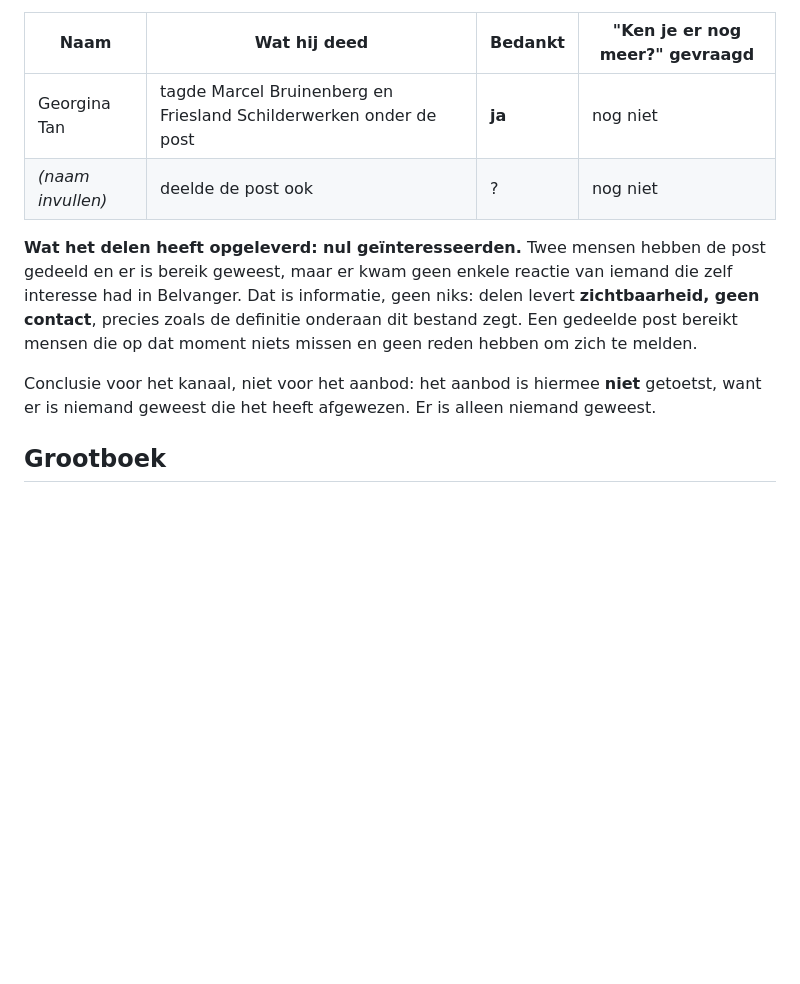
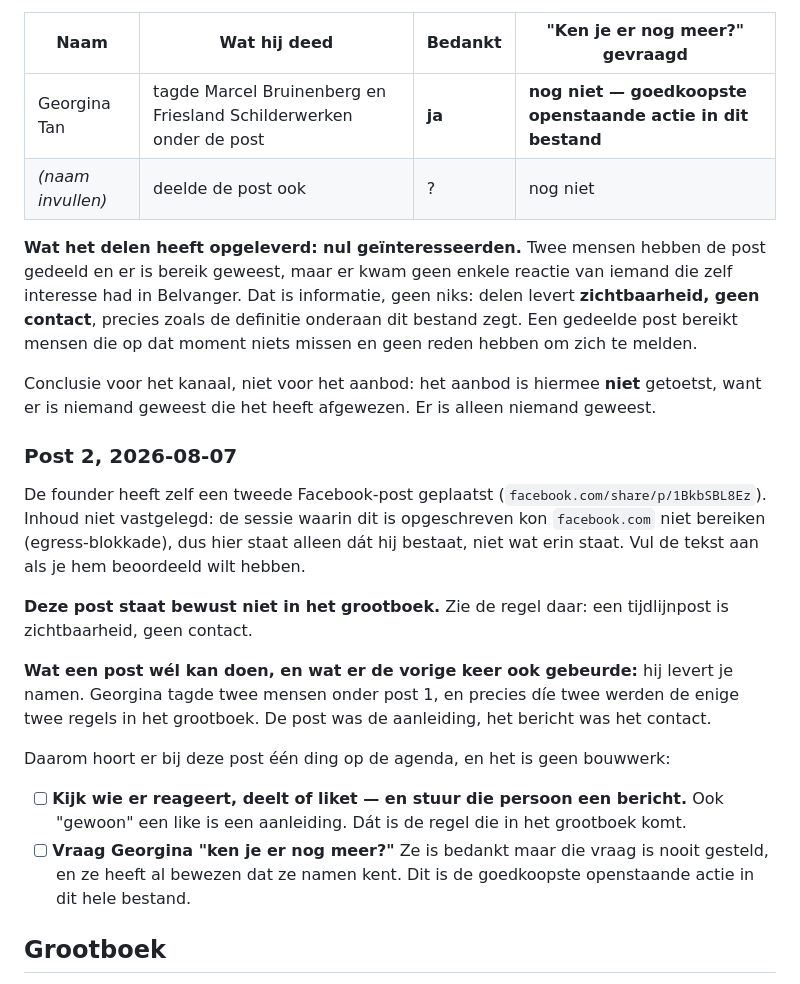
Before and after one commit to CryptoWesAI/primecircle-ai-company, a Markdown page: SELLING.md, the part around the change. GitHub-like rendering; blank space fills up the shorter version.

Commit message:
Record the second Facebook post as channel data, not as a ledger entry
The founder posted again on Facebook. It does not go in the ledger, because the
ledger's own rule says a timeline post is visibility, not contact, and stretching
that definition to clear the zero produces a nicer file and the same business.

Its content is not recorded either: this environment cannot reach facebook.com,
so the note says the post exists and nothing about what it says.

What the note does capture is the mechanism that worked last time. Post 1
produced two ledger rows only because someone tagged two names under it - the
post was the occasion, the message was the contact. So the follow-through is
written as two checkboxes: message whoever engages, and finally ask Georgina
whether she knows more people. She was thanked in July but never asked, and she
has already demonstrated she knows names.

Co-Authored-By: Claude Opus 5 <noreply@anthropic.com>
Claude-Session: https://claude.ai/code/session_01ScAmdcooz92p1aFMRoJXCe

```diff
--- a/SELLING.md
+++ b/SELLING.md
@@ -53,7 +53,7 @@ zijn je waardevolste contacten en het zijn geen prospects.
 
 | Naam | Wat hij deed | Bedankt | "Ken je er nog meer?" gevraagd |
 |---|---|---|---|
-| Georgina Tan | tagde Marcel Bruinenberg en Friesland Schilderwerken onder de post | **ja** | nog niet |
+| Georgina Tan | tagde Marcel Bruinenberg en Friesland Schilderwerken onder de post | **ja** | **nog niet — goedkoopste openstaande actie in dit bestand** |
 | _(naam invullen)_ | deelde de post ook | ? | nog niet |
 
 **Wat het delen heeft opgeleverd: nul geïnteresseerden.** Twee mensen hebben de post
@@ -64,6 +64,28 @@ bereikt mensen die op dat moment niets missen en geen reden hebben om zich te me
 
 Conclusie voor het kanaal, niet voor het aanbod: het aanbod is hiermee **niet** getoetst,
 want er is niemand geweest die het heeft afgewezen. Er is alleen niemand geweest.
+
+### Post 2, 2026-08-07
+
+De founder heeft zelf een tweede Facebook-post geplaatst
+(`facebook.com/share/p/1BkbSBL8Ez`). Inhoud niet vastgelegd: de sessie waarin dit is
+opgeschreven kon `facebook.com` niet bereiken (egress-blokkade), dus hier staat alleen
+dát hij bestaat, niet wat erin staat. Vul de tekst aan als je hem beoordeeld wilt hebben.
+
+**Deze post staat bewust niet in het grootboek.** Zie de regel daar: een tijdlijnpost is
+zichtbaarheid, geen contact.
+
+**Wat een post wél kan doen, en wat er de vorige keer ook gebeurde:** hij levert je namen.
+Georgina tagde twee mensen onder post 1, en precies díe twee werden de enige twee regels
+in het grootboek. De post was de aanleiding, het bericht was het contact.
+
+Daarom hoort er bij deze post één ding op de agenda, en het is geen bouwwerk:
+
+- [ ] **Kijk wie er reageert, deelt of liket — en stuur die persoon een bericht.** Ook
+      "gewoon" een like is een aanleiding. Dát is de regel die in het grootboek komt.
+- [ ] **Vraag Georgina "ken je er nog meer?"** Ze is bedankt maar die vraag is nooit
+      gesteld, en ze heeft al bewezen dat ze namen kent. Dit is de goedkoopste openstaande
+      actie in dit hele bestand.
 
 ## Grootboek
 
```
